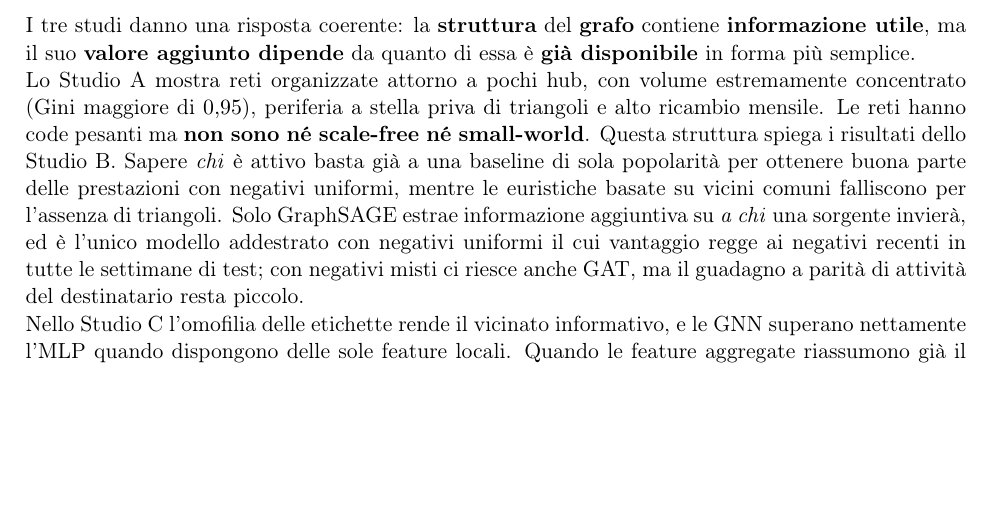
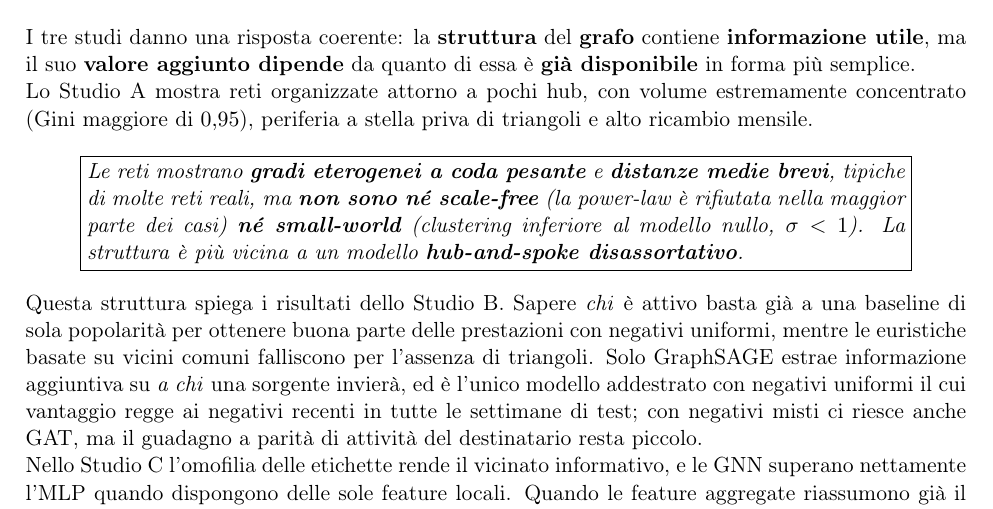
Before and after one commit to sickmazin/Blockchain-GNN, a LaTeX document (docs/report/main.tex): part of page 25 of 28, cut so that both start at the same text, the shorter picture padded with empty space. Compiled offline with pdfLaTeX.

Commit message:
updated pdf

```diff
--- a/docs/report/main.tex
+++ b/docs/report/main.tex
@@ -1072,8 +1072,17 @@ I tre studi danno una risposta coerente: la \textbf{struttura} del \textbf{grafo
 Lo Studio A mostra reti organizzate
 attorno a pochi hub, con volume estremamente concentrato (Gini maggiore di
 $0{,}95$), periferia a stella priva di triangoli e alto ricambio mensile.
-Le reti hanno code pesanti ma \textbf{non sono né scale-free né small-world}. Questa
-struttura spiega i risultati dello Studio B. Sapere \emph{chi} è attivo
+
+\begin{quote}
+\fbox{\parbox{\dimexpr\linewidth-2\fboxsep-2\fboxrule}{\itshape
+Le reti mostrano \textbf{gradi eterogenei a coda pesante} e \textbf{distanze
+medie brevi}, tipiche di molte reti reali, ma \textbf{non sono né scale-free}
+(la power-law è rifiutata nella maggior parte dei casi) \textbf{né
+small-world} (clustering inferiore al modello nullo, $\sigma < 1$). La
+struttura è più vicina a un modello \textbf{hub-and-spoke disassortativo}.}}
+\end{quote}
+
+Questa struttura spiega i risultati dello Studio B. Sapere \emph{chi} è attivo
 basta già a una baseline di sola popolarità per ottenere buona parte delle
 prestazioni con negativi uniformi, mentre le euristiche basate su vicini
 comuni falliscono per l'assenza di triangoli. Solo GraphSAGE estrae
```
Also changed, not shown: 1 other file.
